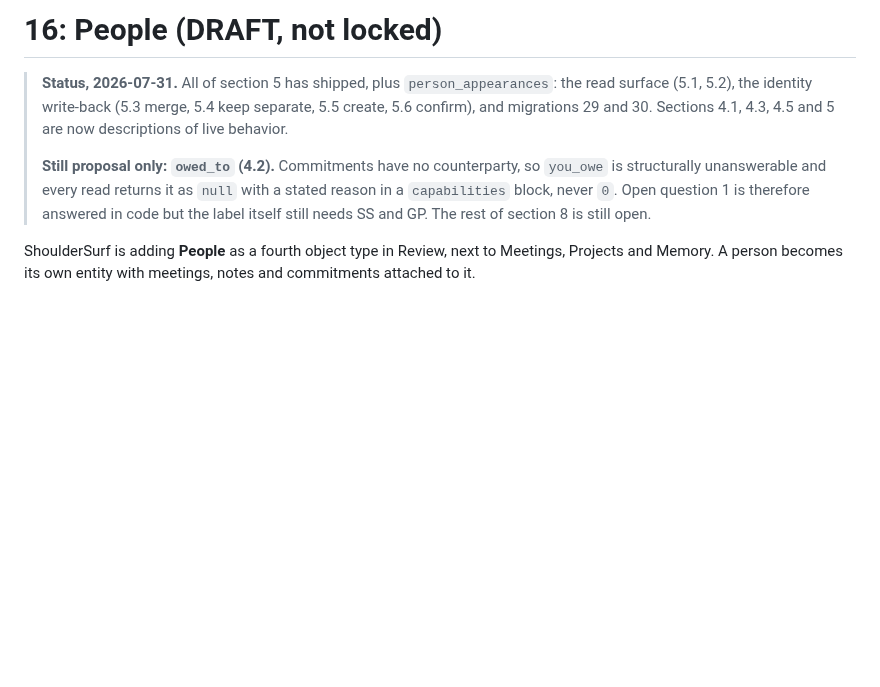
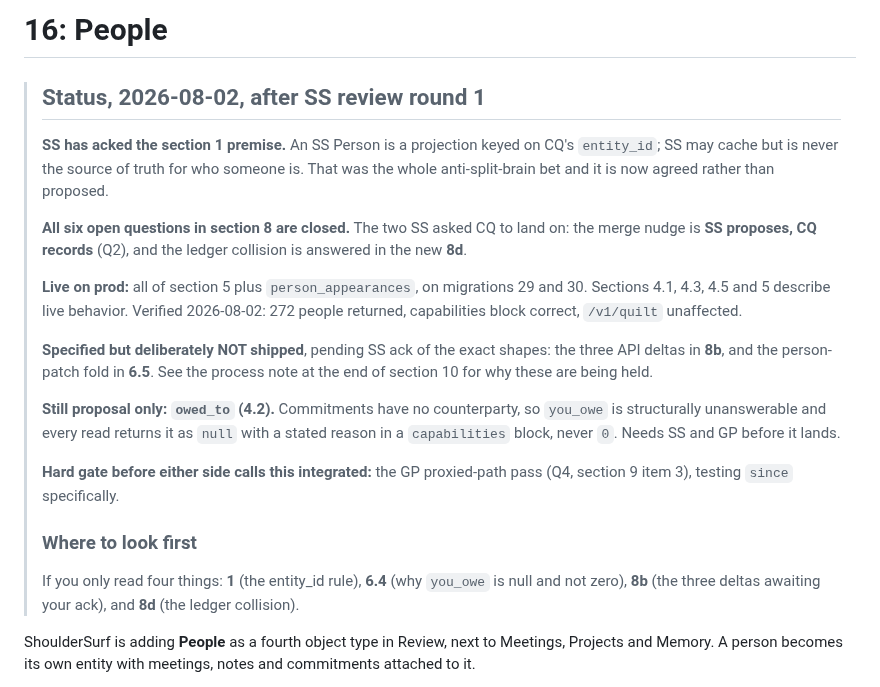
Before and after one commit to scottxxxxx/contextquilt, a Markdown page: docs/architecture/16-people.md, the part around the change. Drawn GitHub-style; blank space fills up the shorter version.

Commit message:
docs(people): orient the status note around SS review round 1
Puts the acked entity_id premise, the two decisions SS asked CQ to land
on, what is live vs held, and a four-section reading path at the top, so
a reviewer opening the file cold knows what changed and what needs their
ack without reading 600 lines first.

Co-Authored-By: Claude Opus 5 (1M context) <noreply@anthropic.com>

```diff
--- a/docs/architecture/16-people.md
+++ b/docs/architecture/16-people.md
@@ -1,16 +1,39 @@
-# 16: People (DRAFT, not locked)
+# 16: People
 
-> **Status, 2026-07-31.** All of section 5 has shipped, plus
-> `person_appearances`: the read surface (5.1, 5.2), the identity
-> write-back (5.3 merge, 5.4 keep separate, 5.5 create, 5.6 confirm), and
-> migrations 29 and 30. Sections 4.1, 4.3, 4.5 and 5 are now descriptions
-> of live behavior.
+> ## Status, 2026-08-02, after SS review round 1
+>
+> **SS has acked the section 1 premise.** An SS Person is a projection
+> keyed on CQ's `entity_id`; SS may cache but is never the source of
+> truth for who someone is. That was the whole anti-split-brain bet and
+> it is now agreed rather than proposed.
+>
+> **All six open questions in section 8 are closed.** The two SS asked CQ
+> to land on: the merge nudge is **SS proposes, CQ records** (Q2), and
+> the ledger collision is answered in the new **8d**.
+>
+> **Live on prod:** all of section 5 plus `person_appearances`, on
+> migrations 29 and 30. Sections 4.1, 4.3, 4.5 and 5 describe live
+> behavior. Verified 2026-08-02: 272 people returned, capabilities block
+> correct, `/v1/quilt` unaffected.
+>
+> **Specified but deliberately NOT shipped**, pending SS ack of the exact
+> shapes: the three API deltas in **8b**, and the person-patch fold in
+> **6.5**. See the process note at the end of section 10 for why these
+> are being held.
 >
 > **Still proposal only: `owed_to` (4.2).** Commitments have no
 > counterparty, so `you_owe` is structurally unanswerable and every read
 > returns it as `null` with a stated reason in a `capabilities` block,
-> never `0`. Open question 1 is therefore answered in code but the label
-> itself still needs SS and GP. The rest of section 8 is still open.
+> never `0`. Needs SS and GP before it lands.
+>
+> **Hard gate before either side calls this integrated:** the GP
+> proxied-path pass (Q4, section 9 item 3), testing `since` specifically.
+>
+> ### Where to look first
+>
+> If you only read four things: **1** (the entity_id rule), **6.4** (why
+> `you_owe` is null and not zero), **8b** (the three deltas awaiting your
+> ack), and **8d** (the ledger collision).
 
 ShoulderSurf is adding **People** as a fourth object type in Review,
 next to Meetings, Projects and Memory. A person becomes its own entity
```
